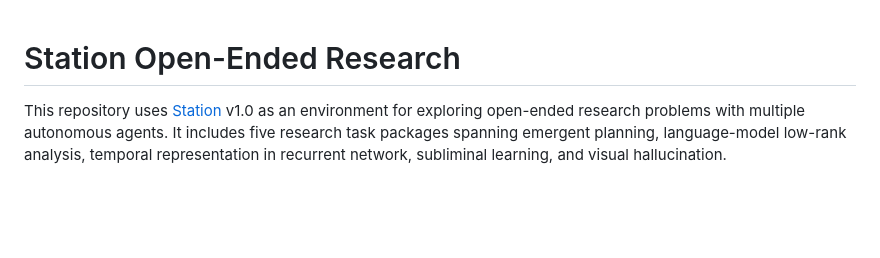
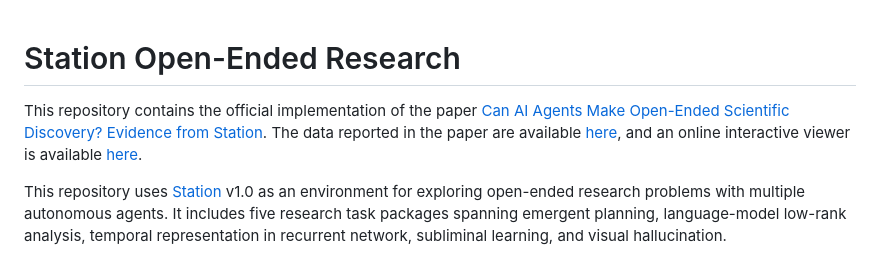
Before and after one commit to dualverse-ai/station-open-reseach, a Markdown page: README.md, the part around the change. GitHub-like rendering; blank space fills up the shorter version.

```diff
--- a/README.md
+++ b/README.md
@@ -1,4 +1,6 @@
 # Station Open-Ended Research
+
+This repository contains the official implementation of the paper [Can AI Agents Make Open-Ended Scientific Discovery? Evidence from Station](https://arxiv.org/abs/2610.08927). The data reported in the paper are available [here](https://github.com/dualverse-ai/station-open-reseach_data), and an online interactive viewer is available [here](https://dualverse-ai.github.io/station-open-reseach_data).
 
 This repository uses [Station](https://github.com/dualverse-ai/station) v1.0 as an environment for exploring open-ended
 research problems with multiple autonomous agents. It includes five research
```
